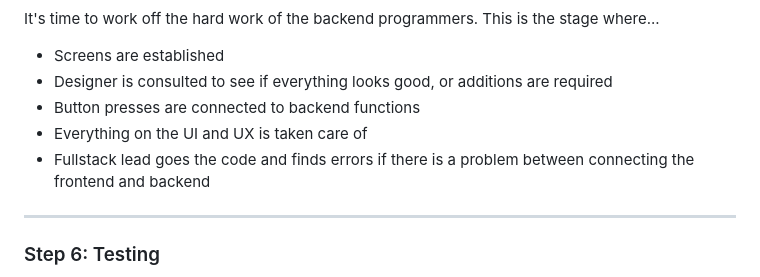
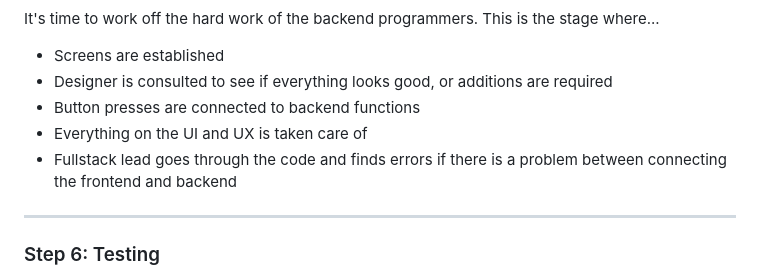
Before and after one commit to acm-uic/student-task-manager-sig-mobile-dev, a Markdown page: README.md, the part around the change. GitHub-like rendering.

```diff
--- a/README.md
+++ b/README.md
@@ -123,7 +123,7 @@ It's time to work off the hard work of the backend programmers. This is the stag
   - Designer is consulted to see if everything looks good, or additions are required
   - Button presses are connected to backend functions
   - Everything on the UI and UX is taken care of
-  - Fullstack lead goes the code and finds errors if there is a problem between connecting the frontend and backend
+  - Fullstack lead goes through the code and finds errors if there is a problem between connecting the frontend and backend
 
 
 ---
```
